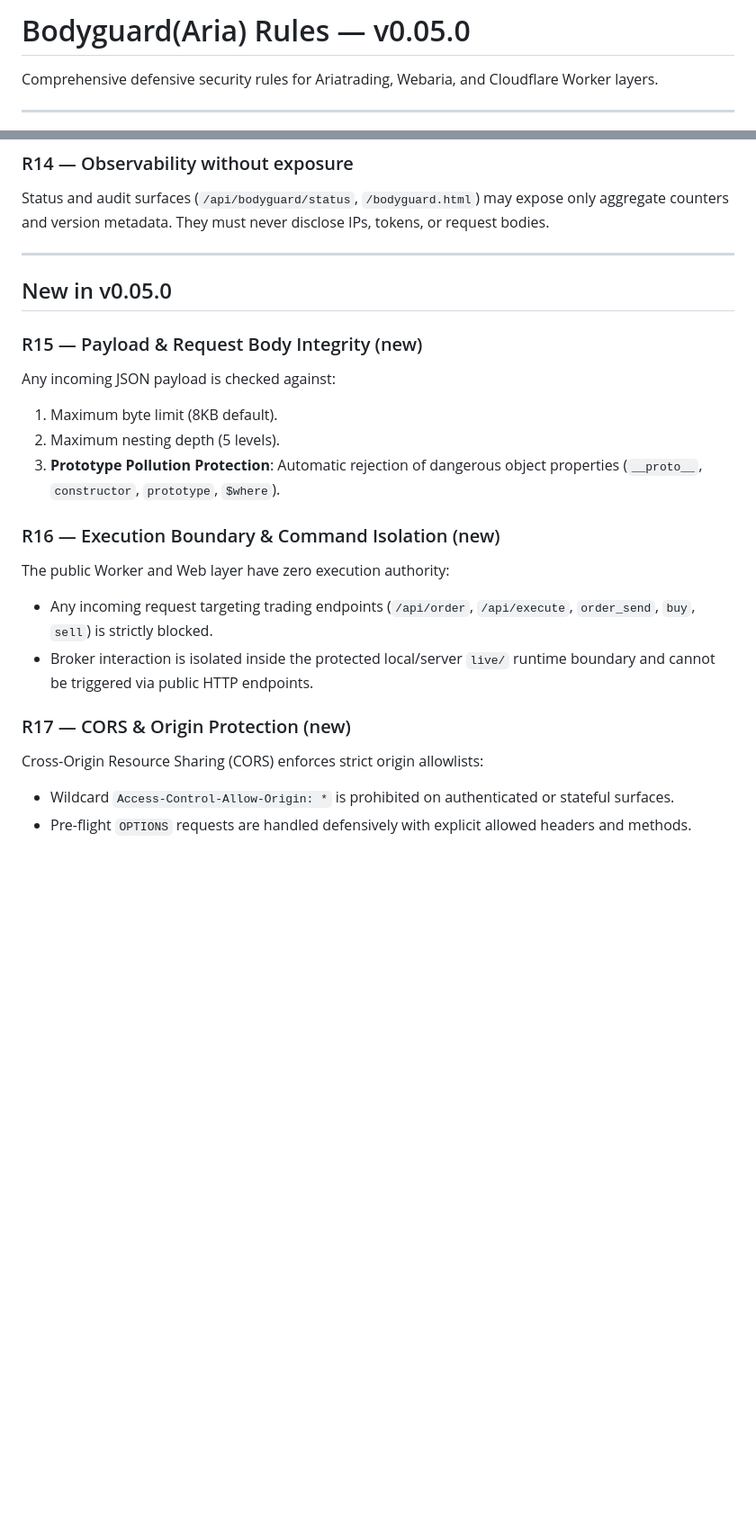
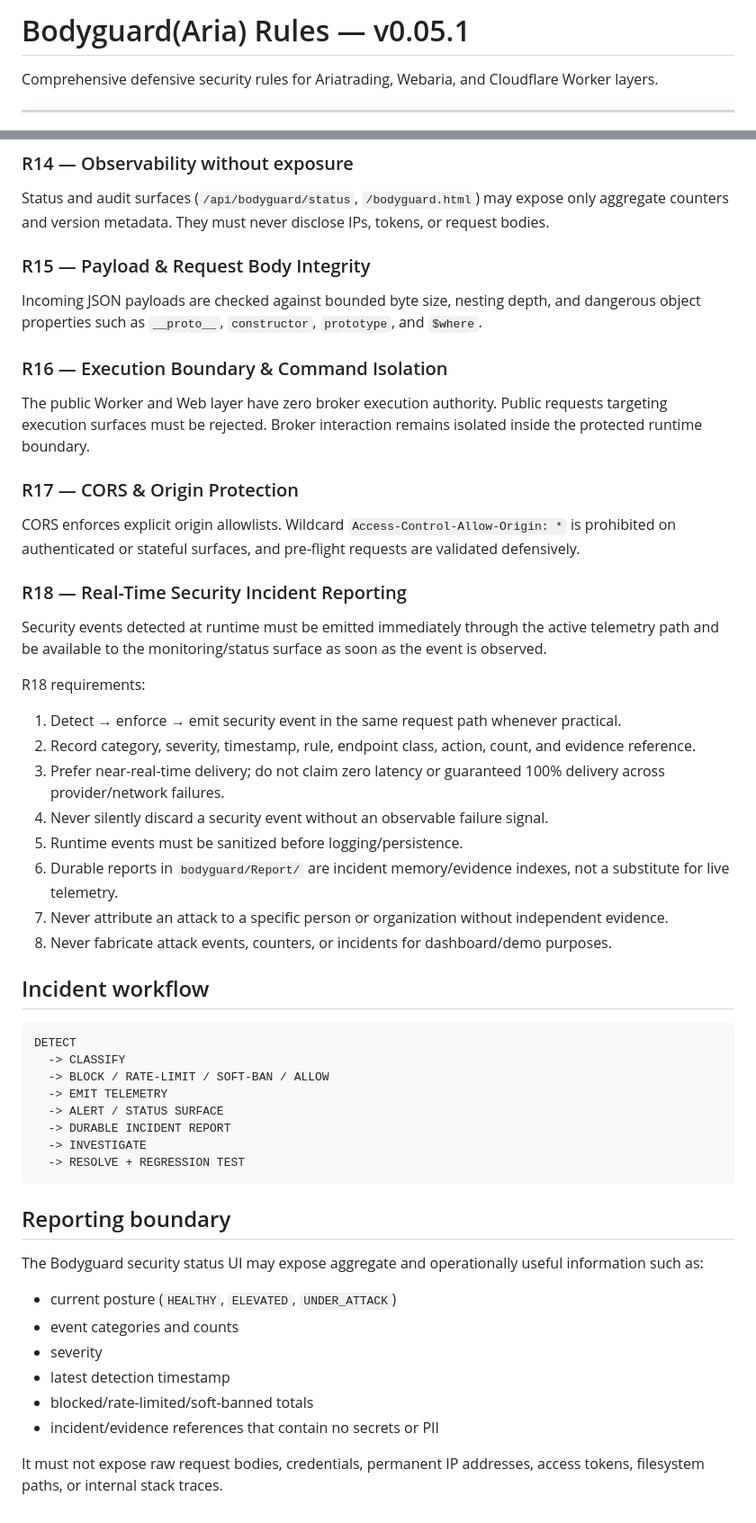
Before and after one commit to nongamertvchop-hue/Ariatrading, a Markdown page: bodyguard/RULES.md, 2 parts joined by grey strips. Shown at 90% size. Rendered like a GitHub page; blank space fills up the shorter version.

Commit message:
security: add R18 real-time incident reporting rule

````diff
--- a/bodyguard/RULES.md
+++ b/bodyguard/RULES.md
@@ -1,4 +1,4 @@
-# Bodyguard(Aria) Rules — v0.05.0
+# Bodyguard(Aria) Rules — v0.05.1
 
 Comprehensive defensive security rules for Ariatrading, Webaria, and Cloudflare Worker layers.
 
@@ -48,22 +48,49 @@ Clients that accumulate repeated policy violations within a short window are pla
 ### R14 — Observability without exposure
 Status and audit surfaces (`/api/bodyguard/status`, `/bodyguard.html`) may expose only aggregate counters and version metadata. They must never disclose IPs, tokens, or request bodies.
 
----
+### R15 — Payload & Request Body Integrity
+Incoming JSON payloads are checked against bounded byte size, nesting depth, and dangerous object properties such as `__proto__`, `constructor`, `prototype`, and `$where`.
 
-## New in v0.05.0
+### R16 — Execution Boundary & Command Isolation
+The public Worker and Web layer have zero broker execution authority. Public requests targeting execution surfaces must be rejected. Broker interaction remains isolated inside the protected runtime boundary.
 
-### R15 — Payload & Request Body Integrity (new)
-Any incoming JSON payload is checked against:
-1. Maximum byte limit (8KB default).
-2. Maximum nesting depth (5 levels).
-3. **Prototype Pollution Protection**: Automatic rejection of dangerous object properties (`__proto__`, `constructor`, `prototype`, `$where`).
+### R17 — CORS & Origin Protection
+CORS enforces explicit origin allowlists. Wildcard `Access-Control-Allow-Origin: *` is prohibited on authenticated or stateful surfaces, and pre-flight requests are validated defensively.
 
-### R16 — Execution Boundary & Command Isolation (new)
-The public Worker and Web layer have zero execution authority:
-- Any incoming request targeting trading endpoints (`/api/order`, `/api/execute`, `order_send`, `buy`, `sell`) is strictly blocked.
-- Broker interaction is isolated inside the protected local/server `live/` runtime boundary and cannot be triggered via public HTTP endpoints.
+### R18 — Real-Time Security Incident Reporting
+Security events detected at runtime must be emitted immediately through the active telemetry path and be available to the monitoring/status surface as soon as the event is observed.
 
-### R17 — CORS & Origin Protection (new)
-Cross-Origin Resource Sharing (CORS) enforces strict origin allowlists:
-- Wildcard `Access-Control-Allow-Origin: *` is prohibited on authenticated or stateful surfaces.
-- Pre-flight `OPTIONS` requests are handled defensively with explicit allowed headers and methods.
+R18 requirements:
+1. Detect → enforce → emit security event in the same request path whenever practical.
+2. Record category, severity, timestamp, rule, endpoint class, action, count, and evidence reference.
+3. Prefer near-real-time delivery; do not claim zero latency or guaranteed 100% delivery across provider/network failures.
+4. Never silently discard a security event without an observable failure signal.
+5. Runtime events must be sanitized before logging/persistence.
+6. Durable reports in `bodyguard/Report/` are incident memory/evidence indexes, not a substitute for live telemetry.
+7. Never attribute an attack to a specific person or organization without independent evidence.
+8. Never fabricate attack events, counters, or incidents for dashboard/demo purposes.
+
+## Incident workflow
+
+```text
+DETECT
+  -> CLASSIFY
+  -> BLOCK / RATE-LIMIT / SOFT-BAN / ALLOW
+  -> EMIT TELEMETRY
+  -> ALERT / STATUS SURFACE
+  -> DURABLE INCIDENT REPORT
+  -> INVESTIGATE
+  -> RESOLVE + REGRESSION TEST
+```
+
+## Reporting boundary
+
+The Bodyguard security status UI may expose aggregate and operationally useful information such as:
+- current posture (`HEALTHY`, `ELEVATED`, `UNDER_ATTACK`)
+- event categories and counts
+- severity
+- latest detection timestamp
+- blocked/rate-limited/soft-banned totals
+- incident/evidence references that contain no secrets or PII
+
+It must not expose raw request bodies, credentials, permanent IP addresses, access tokens, filesystem paths, or internal stack traces.
````
